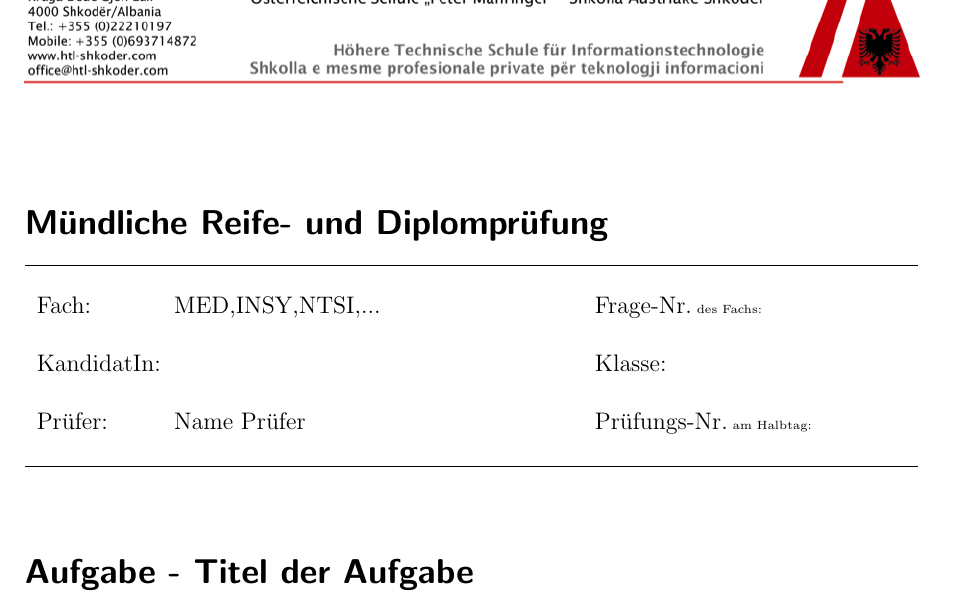
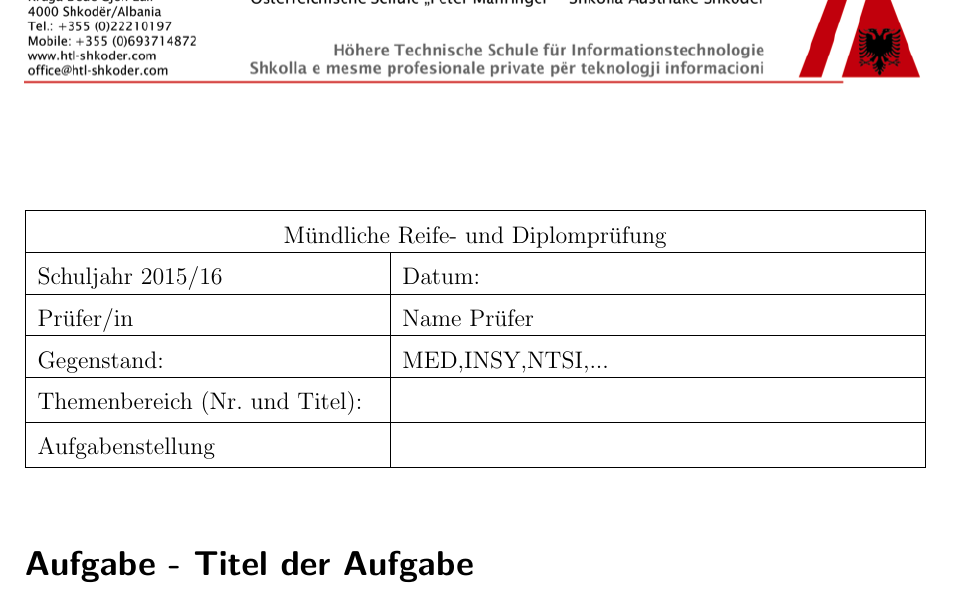
Before and after one commit to philipmichel/vorlage-fragen-rdp-latex, a LaTeX document (template-frage-rdp.tex): part of the page, cut at the place of the change. Compiled offline with pdfLaTeX; an older LaTeX class or package is replaced by its successor.

Commit message:
+ table for 2015 16

```diff
--- a/template-frage-rdp.tex
+++ b/template-frage-rdp.tex
@@ -57,6 +57,9 @@ a4paper,     %% defines the paper size: a4paper (default), a5paper, letterpaper,
 % to use figures
 \usepackage{graphicx}
 
+\usepackage{array, arydshln}
+\setlength\extrarowheight{6pt}
+
 %%%%%%%%%%%%%%%%%%%%%%%%%%%%%%%%%%%%%%%%%%%%%%%%%%%%%%%%%%%%%%%%%%%%%%%%%%%%%%%%
 %%%
 %%% user defined commands
@@ -129,24 +132,26 @@ a4paper,     %% defines the paper size: a4paper (default), a5paper, letterpaper,
 %%%
 %%%
 
-\section*{M\"undliche Reife- und Diplomprüfung}
-
-% adds a line
-\hrule
 
 % table
 \begin{table}[h]
-	\begin{tabular}{L{2cm}L{7cm}L{4cm}L{2cm}}
-		Fach: & \SUBJECT & Frage-Nr.\tiny{ des Fachs}: &  \\ \\
-		KandidatIn: &  & Klasse: &  \\ \\
-		Pr\"ufer: & \EXAMINANT & Pr\"ufungs-Nr.\tiny{ am Halbtag}: &  \\
+	\centering
+	\begin{tabular}{| L{6cm} | L{9cm} |}
+	\hline
+		\multicolumn{2}{|c|}{M\"undliche Reife- und Diplompr\"ufung} \\
+		\hline
+		Schuljahr 2015/16 & Datum:  \\
+		\hline
+		Pr\"ufer/in &  \EXAMINANT \\
+		\hline
+		Gegenstand: &  \SUBJECT \\
+		\hline
+		Themenbereich (Nr. und Titel): & \\
+		\hline
+		Aufgabenstellung & \\
+	\hline
 	\end{tabular}
 \end{table}
-
-\hrule
-
-% adds space between table and next section
-\vspace{1cm}
 
 \section*{Aufgabe - Titel der Aufgabe}
 Lorem ipsum dolor sit amet, consetetur sadipscing elitr, sed diam nonumy eirmod tempor invidunt ut labore et dolore magna aliquyam erat, sed diam voluptua. At vero eos et accusam et justo duo dolores et ea rebum. Stet clita kasd gubergren, no sea takimata sanctus est Lorem ipsum dolor sit amet. Lorem ipsum dolor sit amet, consetetur sadipscing elitr, sed diam nonumy eirmod tempor invidunt ut labore et dolore magna aliquyam erat, sed diam voluptua. At vero eos et accusam et justo duo dolores et ea rebum. Stet clita kasd gubergren, no sea takimata sanctus est Lorem ipsum dolor sit amet.
```
Also changed, not shown: htl-header-bw.png (added), template-frage-rdp.pdf, template-frage-rdp.tex (2 more changed lines).
